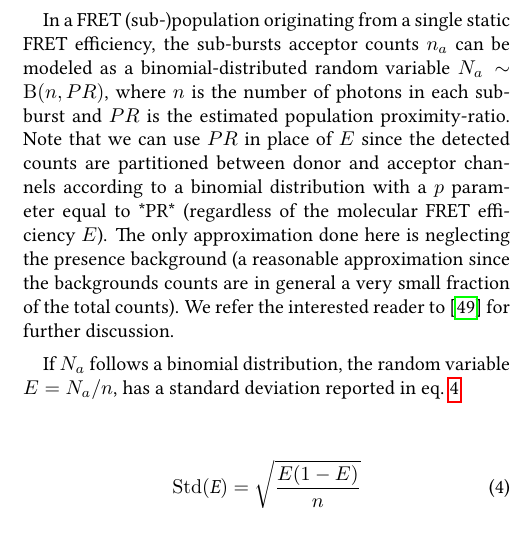
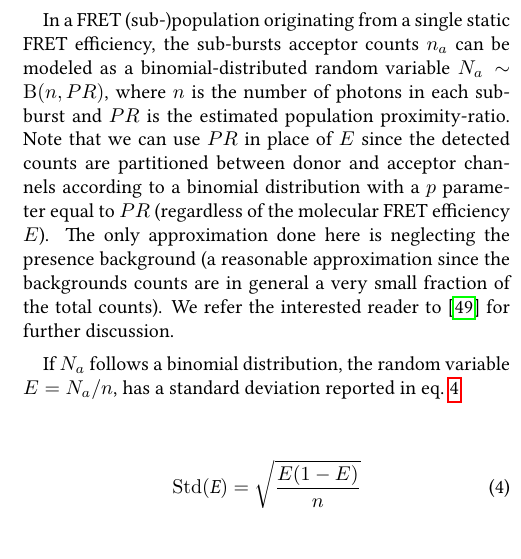
Before and after one commit to tritemio/fretbursts_paper, a LaTeX paper (main.tex, which reads Burst_Variance_Analysis.tex): part of one column of page 12 of 18, cut so that both start at the same text. Compiled offline with pdfLaTeX.

Commit message:
edited Burst_Variance_Analysis.tex

```diff
--- a/Burst_Variance_Analysis.tex
+++ b/Burst_Variance_Analysis.tex
@@ -41,7 +41,7 @@ $N_a \sim \operatorname{B}(n, PR)$, where $n$ is the number of photons in each s
 $PR$ is the estimated population proximity-ratio.
 Note that we can use $PR$ in place of $E$ since the detected counts are partitioned
 between donor and acceptor channels according to a binomial distribution with
-a $p$ parameter equal to *PR* (regardless of the molecular FRET efficiency $E$).
+a $p$ parameter equal to $PR$ (regardless of the molecular FRET efficiency $E$).
 The only approximation done here is neglecting the presence background
 (a reasonable approximation since the backgrounds counts are in general a
 very small fraction of the total counts).
```
